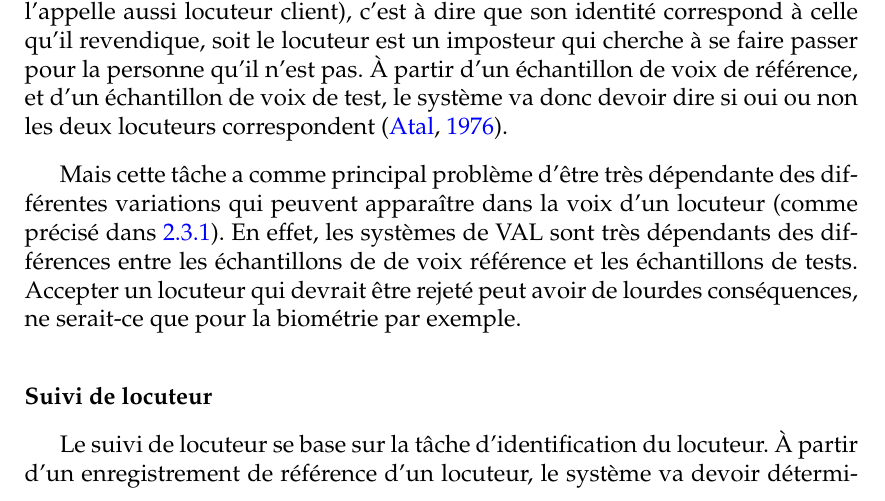
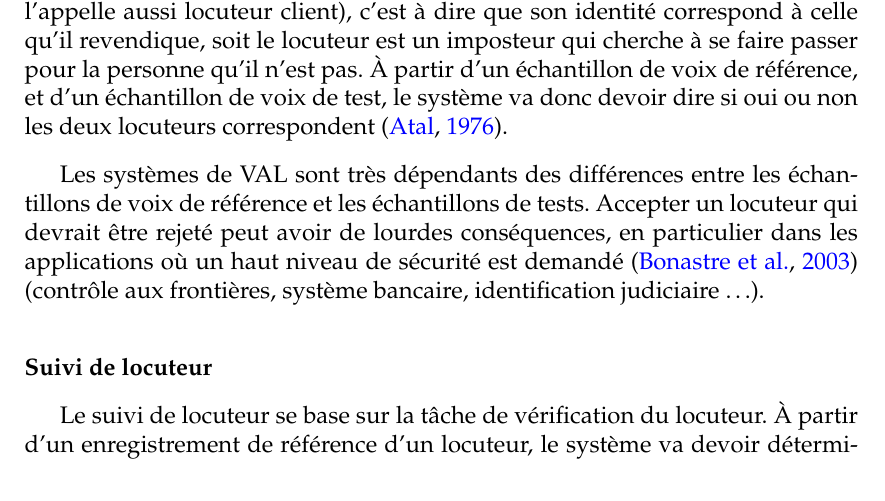
Before and after one commit to vjousse/phd-thesis, a LaTeX thesis (phd-thesis-model/thesis.tex): part of page 19 of 68, cut so that both start at the same text. Compiled offline with pdfLaTeX; the source files are stored in an older character set and shown here as Unicode.

Commit message:
Modif VAL

```diff
--- a/phd-thesis-model/thesis.tex
+++ b/phd-thesis-model/thesis.tex
@@ -177,11 +177,10 @@ En revanche, dans une application utilisant un ensemble ouvert de locuteurs poss
 
 La vérification automatique du locuteur (VAL) permet de décider si l'identité revendiquée par un locuteur est compatible avec sa voix. Il s'agit donc de trancher entre deux hypothèses : soit le locuteur est bien le locuteur autorisé (on l'appelle aussi locuteur client), c'est à dire que son identité correspond à celle qu'il revendique, soit le locuteur est un imposteur qui cherche à se faire passer pour la personne qu'il n'est pas. À partir d'un échantillon de voix de référence, et d'un échantillon de voix de test, le système va donc devoir dire si oui ou non les deux locuteurs correspondent \cite{Atal96}.
 
-Mais cette tâche a comme principal problème d'être très dépendante des différentes variations qui peuvent apparaître dans la voix d'un locuteur (comme précisé dans \ref{ssec:ral}). En effet, les systèmes de VAL sont très dépendants des différences entre les échantillons de de voix référence et les échantillons de tests. Accepter un locuteur qui devrait être rejeté peut avoir de lourdes conséquences, ne serait-ce que pour la biométrie par exemple.
-
+Les systèmes de VAL sont très dépendants des différences entre les échantillons de voix de référence et les échantillons de tests. Accepter un locuteur qui devrait être rejeté peut avoir de lourdes conséquences, en particulier dans les applications où un haut niveau de sécurité est demandé \cite{Bonastre2003} (contrôle aux frontières, système bancaire, identification judiciaire \ldots).
 \subsubsection{Suivi de locuteur}
 
-Le suivi de locuteur se base sur la tâche d'identification du locuteur. À partir d'un enregistrement de référence d'un locuteur, le système va devoir déterminer si le locuteur intervient dans le document. Si c'est le cas, il devra être capable de préciser où et quand ce locuteur intervient dans le fichier audio. La figure \ref{fig:suivi_locu} illustre le principe du suivi de locuteur.
+Le suivi de locuteur se base sur la tâche de vérification du locuteur. À partir d'un enregistrement de référence d'un locuteur, le système va devoir déterminer si le locuteur intervient dans le document. Si c'est le cas, il devra être capable de préciser où et quand ce locuteur intervient dans le fichier audio. La figure \ref{fig:suivi_locu} illustre le principe du suivi de locuteur.
 
 \begin{figure}[h]
 
```
